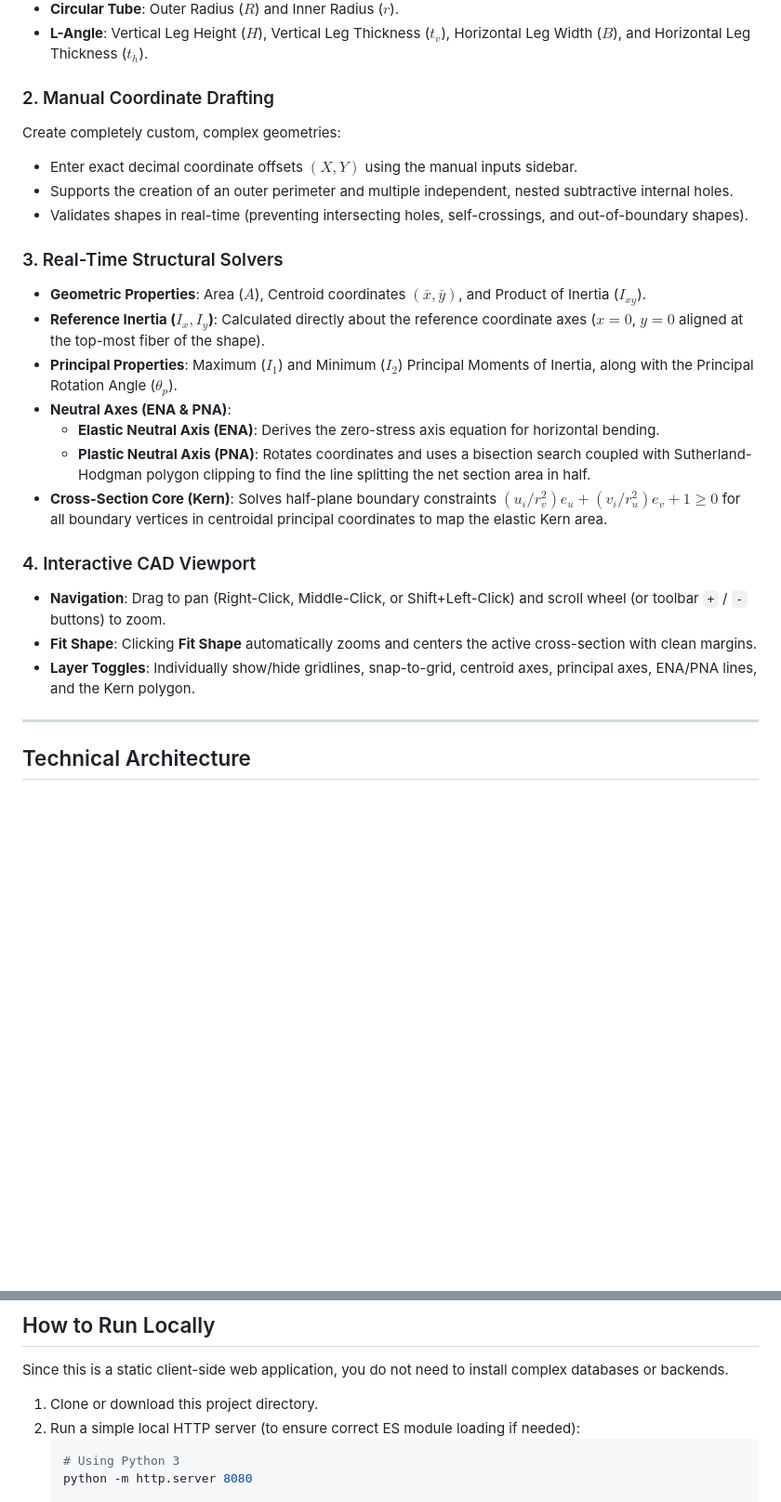
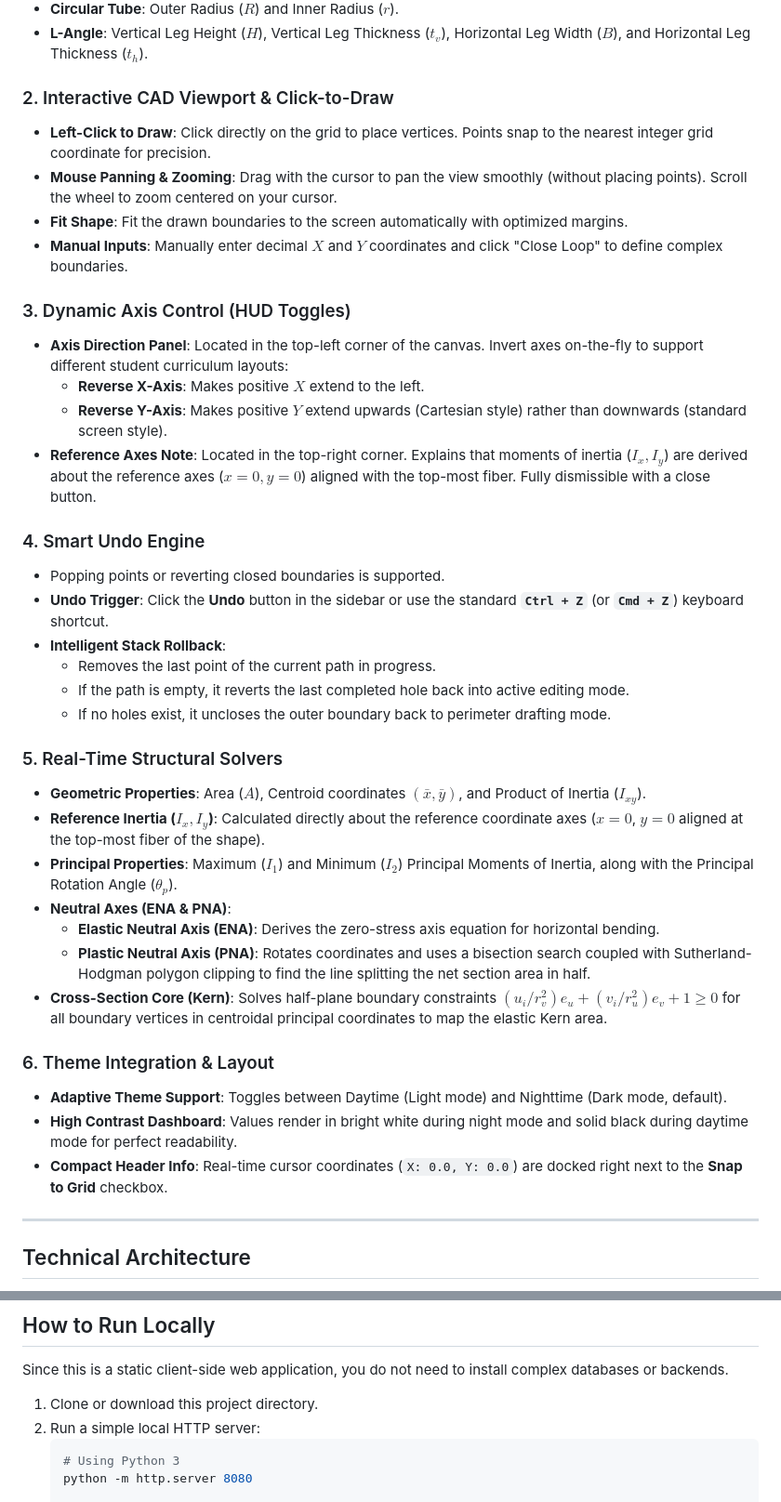
Before and after one commit to PengyuanXia/2D-Shape-Structural-Property-Calculator, a Markdown page: README.md, 2 parts joined by grey strips. Shown at 93% size. Rendered like a GitHub page; blank space fills up the shorter version.

Commit message:
Add axis reversal HUD, click-to-draw fixes, default theme changes, and Undo feature

````diff
--- a/README.md
+++ b/README.md
@@ -15,13 +15,27 @@ Instantly generate standard structural shapes using default dimensions or config
 * **Circular Tube**: Outer Radius ($R$) and Inner Radius ($r$).
 * **L-Angle**: Vertical Leg Height ($H$), Vertical Leg Thickness ($t_v$), Horizontal Leg Width ($B$), and Horizontal Leg Thickness ($t_h$).
 
-### 2. Manual Coordinate Drafting
-Create completely custom, complex geometries:
-* Enter exact decimal coordinate offsets $(X, Y)$ using the manual inputs sidebar.
-* Supports the creation of an outer perimeter and multiple independent, nested subtractive internal holes.
-* Validates shapes in real-time (preventing intersecting holes, self-crossings, and out-of-boundary shapes).
+### 2. Interactive CAD Viewport & Click-to-Draw
+* **Left-Click to Draw**: Click directly on the grid to place vertices. Points snap to the nearest integer grid coordinate for precision.
+* **Mouse Panning & Zooming**: Drag with the cursor to pan the view smoothly (without placing points). Scroll the wheel to zoom centered on your cursor.
+* **Fit Shape**: Fit the drawn boundaries to the screen automatically with optimized margins.
+* **Manual Inputs**: Manually enter decimal $X$ and $Y$ coordinates and click "Close Loop" to define complex boundaries.
 
-### 3. Real-Time Structural Solvers
+### 3. Dynamic Axis Control (HUD Toggles)
+* **Axis Direction Panel**: Located in the top-left corner of the canvas. Invert axes on-the-fly to support different student curriculum layouts:
+  * **Reverse X-Axis**: Makes positive $X$ extend to the left.
+  * **Reverse Y-Axis**: Makes positive $Y$ extend upwards (Cartesian style) rather than downwards (standard screen style).
+* **Reference Axes Note**: Located in the top-right corner. Explains that moments of inertia ($I_x, I_y$) are derived about the reference axes ($x=0, y=0$) aligned with the top-most fiber. Fully dismissible with a close button.
+
+### 4. Smart Undo Engine
+* Popping points or reverting closed boundaries is supported.
+* **Undo Trigger**: Click the **Undo** button in the sidebar or use the standard **`Ctrl + Z`** (or **`Cmd + Z`**) keyboard shortcut.
+* **Intelligent Stack Rollback**:
+  * Removes the last point of the current path in progress.
+  * If the path is empty, it reverts the last completed hole back into active editing mode.
+  * If no holes exist, it uncloses the outer boundary back to perimeter drafting mode.
+
+### 5. Real-Time Structural Solvers
 * **Geometric Properties**: Area ($A$), Centroid coordinates $(\bar{x}, \bar{y})$, and Product of Inertia ($I_{xy}$).
 * **Reference Inertia ($I_x, I_y$)**: Calculated directly about the reference coordinate axes ($x=0$, $y=0$ aligned at the top-most fiber of the shape).
 * **Principal Properties**: Maximum ($I_1$) and Minimum ($I_2$) Principal Moments of Inertia, along with the Principal Rotation Angle ($\theta_p$).
@@ -30,10 +44,10 @@ Create completely custom, complex geometries:
   * **Plastic Neutral Axis (PNA)**: Rotates coordinates and uses a bisection search coupled with Sutherland-Hodgman polygon clipping to find the line splitting the net section area in half.
 * **Cross-Section Core (Kern)**: Solves half-plane boundary constraints $(u_i / r_v^2) e_u + (v_i / r_u^2) e_v + 1 \ge 0$ for all boundary vertices in centroidal principal coordinates to map the elastic Kern area.
 
-### 4. Interactive CAD Viewport
-* **Navigation**: Drag to pan (Right-Click, Middle-Click, or Shift+Left-Click) and scroll wheel (or toolbar `+` / `-` buttons) to zoom.
-* **Fit Shape**: Clicking **Fit Shape** automatically zooms and centers the active cross-section with clean margins.
-* **Layer Toggles**: Individually show/hide gridlines, snap-to-grid, centroid axes, principal axes, ENA/PNA lines, and the Kern polygon.
+### 6. Theme Integration & Layout
+* **Adaptive Theme Support**: Toggles between Daytime (Light mode) and Nighttime (Dark mode, default).
+* **High Contrast Dashboard**: Values render in bright white during night mode and solid black during daytime mode for perfect readability.
+* **Compact Header Info**: Real-time cursor coordinates (`X: 0.0, Y: 0.0`) are docked right next to the **Snap to Grid** checkbox.
 
 ---
 
@@ -50,7 +64,7 @@ Create completely custom, complex geometries:
 Since this is a static client-side web application, you do not need to install complex databases or backends.
 
 1. Clone or download this project directory.
-2. Run a simple local HTTP server (to ensure correct ES module loading if needed):
+2. Run a simple local HTTP server:
    ```bash
    # Using Python 3
    python -m http.server 8080
````
